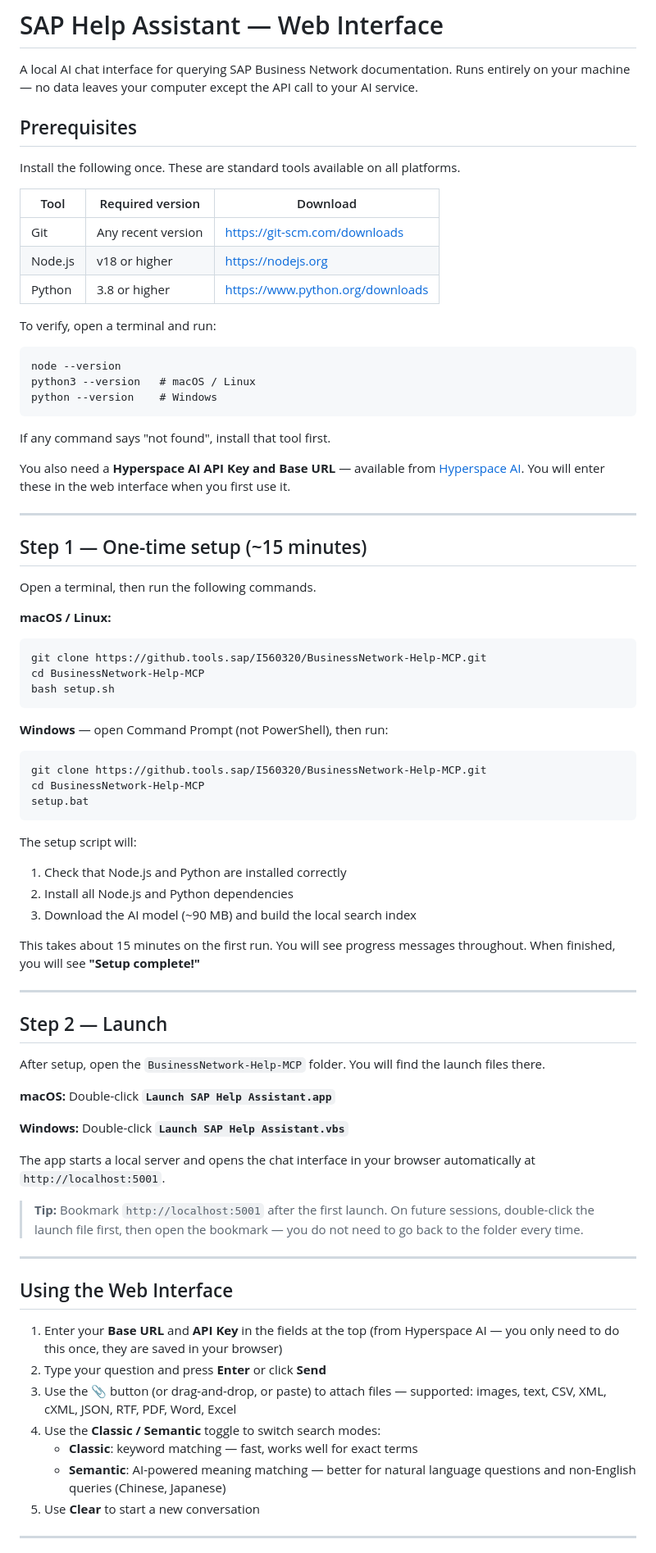
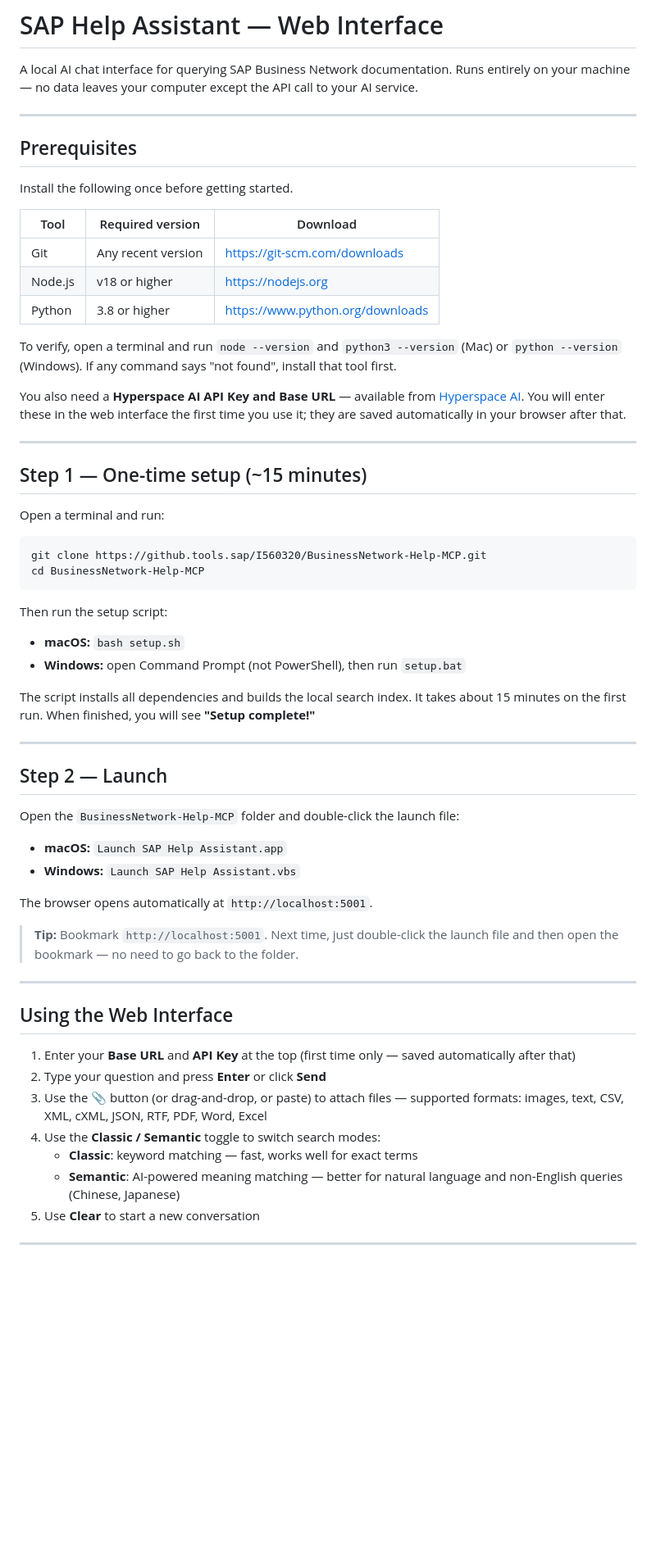
Before and after one commit to Ping0411/guideline-generator, a Markdown page: web-app/README.md, the part around one of its changes. Shown at 82% size. Rendered like a GitHub page; blank space fills up the shorter version.

Commit message:
web-app README: simplify layout, merge duplicate platform commands

````diff
--- a/web-app/README.md
+++ b/web-app/README.md
@@ -2,9 +2,11 @@
 
 A local AI chat interface for querying SAP Business Network documentation. Runs entirely on your machine — no data leaves your computer except the API call to your AI service.
 
+---
+
 ## Prerequisites
 
-Install the following once. These are standard tools available on all platforms.
+Install the following once before getting started.
 
 | Tool | Required version | Download |
 |------|-----------------|----------|
@@ -12,68 +14,50 @@ Install the following once. These are standard tools available on all platforms.
 | Node.js | v18 or higher | https://nodejs.org |
 | Python | 3.8 or higher | https://www.python.org/downloads |
 
-To verify, open a terminal and run:
-```
-node --version
-python3 --version   # macOS / Linux
-python --version    # Windows
-```
+To verify, open a terminal and run `node --version` and `python3 --version` (Mac) or `python --version` (Windows). If any command says "not found", install that tool first.
 
-If any command says "not found", install that tool first.
-
-You also need a **Hyperspace AI API Key and Base URL** — available from [Hyperspace AI](https://ai-docs.portal.hyperspace.tools.sap/). You will enter these in the web interface when you first use it.
+You also need a **Hyperspace AI API Key and Base URL** — available from [Hyperspace AI](https://ai-docs.portal.hyperspace.tools.sap/). You will enter these in the web interface the first time you use it; they are saved automatically in your browser after that.
 
 ---
 
 ## Step 1 — One-time setup (~15 minutes)
 
-Open a terminal, then run the following commands.
+Open a terminal and run:
 
-**macOS / Linux:**
-```bash
-git clone https://github.tools.sap/I560320/BusinessNetwork-Help-MCP.git
-cd BusinessNetwork-Help-MCP
-bash setup.sh
-```
-
-**Windows** — open Command Prompt (not PowerShell), then run:
 ```
 git clone https://github.tools.sap/I560320/BusinessNetwork-Help-MCP.git
 cd BusinessNetwork-Help-MCP
-setup.bat
 ```
 
-The setup script will:
-1. Check that Node.js and Python are installed correctly
-2. Install all Node.js and Python dependencies
-3. Download the AI model (~90 MB) and build the local search index
+Then run the setup script:
+- **macOS:** `bash setup.sh`
+- **Windows:** open Command Prompt (not PowerShell), then run `setup.bat`
 
-This takes about 15 minutes on the first run. You will see progress messages throughout. When finished, you will see **"Setup complete!"**
+The script installs all dependencies and builds the local search index. It takes about 15 minutes on the first run. When finished, you will see **"Setup complete!"**
 
 ---
 
 ## Step 2 — Launch
 
-After setup, open the `BusinessNetwork-Help-MCP` folder. You will find the launch files there.
+Open the `BusinessNetwork-Help-MCP` folder and double-click the launch file:
 
-**macOS:** Double-click **`Launch SAP Help Assistant.app`**
+- **macOS:** `Launch SAP Help Assistant.app`
+- **Windows:** `Launch SAP Help Assistant.vbs`
 
-**Windows:** Double-click **`Launch SAP Help Assistant.vbs`**
+The browser opens automatically at `http://localhost:5001`.
 
-The app starts a local server and opens the chat interface in your browser automatically at `http://localhost:5001`.
-
-> **Tip:** Bookmark `http://localhost:5001` after the first launch. On future sessions, double-click the launch file first, then open the bookmark — you do not need to go back to the folder every time.
+> **Tip:** Bookmark `http://localhost:5001`. Next time, just double-click the launch file and then open the bookmark — no need to go back to the folder.
 
 ---
 
 ## Using the Web Interface
 
-1. Enter your **Base URL** and **API Key** in the fields at the top (from Hyperspace AI — you only need to do this once, they are saved in your browser)
+1. Enter your **Base URL** and **API Key** at the top (first time only — saved automatically after that)
 2. Type your question and press **Enter** or click **Send**
-3. Use the **📎** button (or drag-and-drop, or paste) to attach files — supported: images, text, CSV, XML, cXML, JSON, RTF, PDF, Word, Excel
+3. Use the **📎** button (or drag-and-drop, or paste) to attach files — supported formats: images, text, CSV, XML, cXML, JSON, RTF, PDF, Word, Excel
 4. Use the **Classic / Semantic** toggle to switch search modes:
    - **Classic**: keyword matching — fast, works well for exact terms
-   - **Semantic**: AI-powered meaning matching — better for natural language questions and non-English queries (Chinese, Japanese)
+   - **Semantic**: AI-powered meaning matching — better for natural language and non-English queries (Chinese, Japanese)
 5. Use **Clear** to start a new conversation
 
 ---
````
Also changed, not shown: other parts of web-app/README.md (+5 -14 lines).
